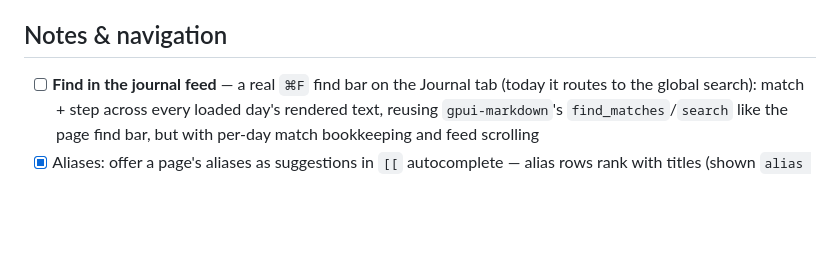
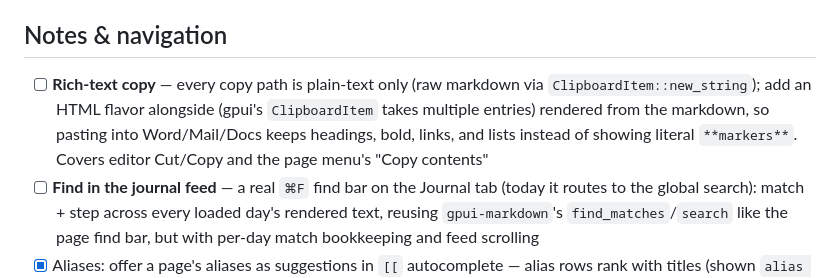
Before and after one commit to packetThrower/zorite, a Markdown page: TODO.md, the part around the change. Rendered like a GitHub page; blank space fills up the shorter version.

Commit message:
docs(todo): rich-text (HTML flavor) clipboard copy
Co-Authored-By: Claude Fable 5 <noreply@anthropic.com>

```diff
--- a/TODO.md
+++ b/TODO.md
@@ -53,6 +53,12 @@ release notes; prune after 0.7.0 ships.
   exists), then `.small()` the page menus to match the custom ones
 
 ## Notes & navigation
+- [ ] **Rich-text copy** — every copy path is plain-text only (raw markdown
+  via `ClipboardItem::new_string`); add an HTML flavor alongside (gpui's
+  `ClipboardItem` takes multiple entries) rendered from the markdown, so
+  pasting into Word/Mail/Docs keeps headings, bold, links, and lists instead
+  of showing literal `**markers**`. Covers editor Cut/Copy and the page
+  menu's "Copy contents"
 - [ ] **Find in the journal feed** — a real `⌘F` find bar on the Journal tab
   (today it routes to the global search): match + step across every loaded
   day's rendered text, reusing `gpui-markdown`'s `find_matches`/`search` like
```
